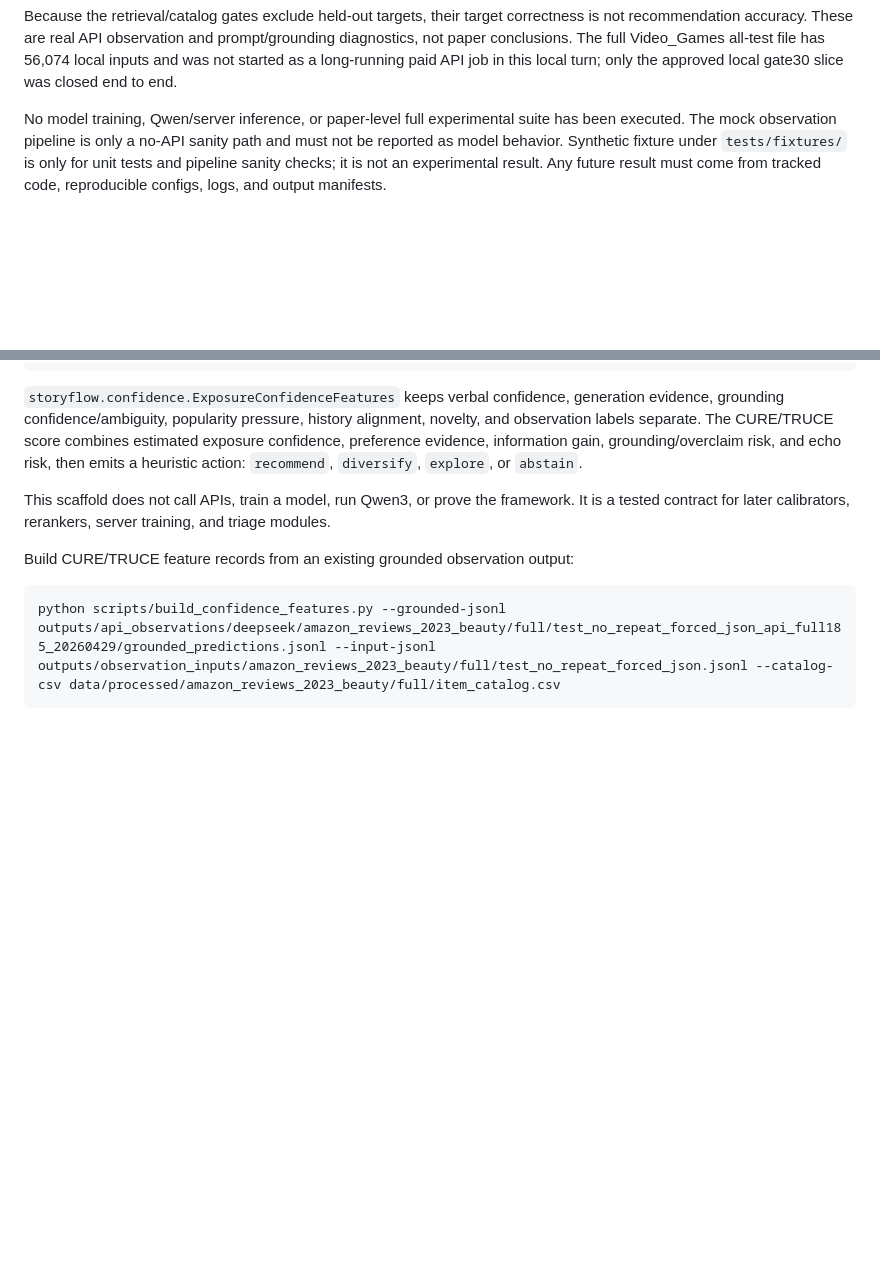
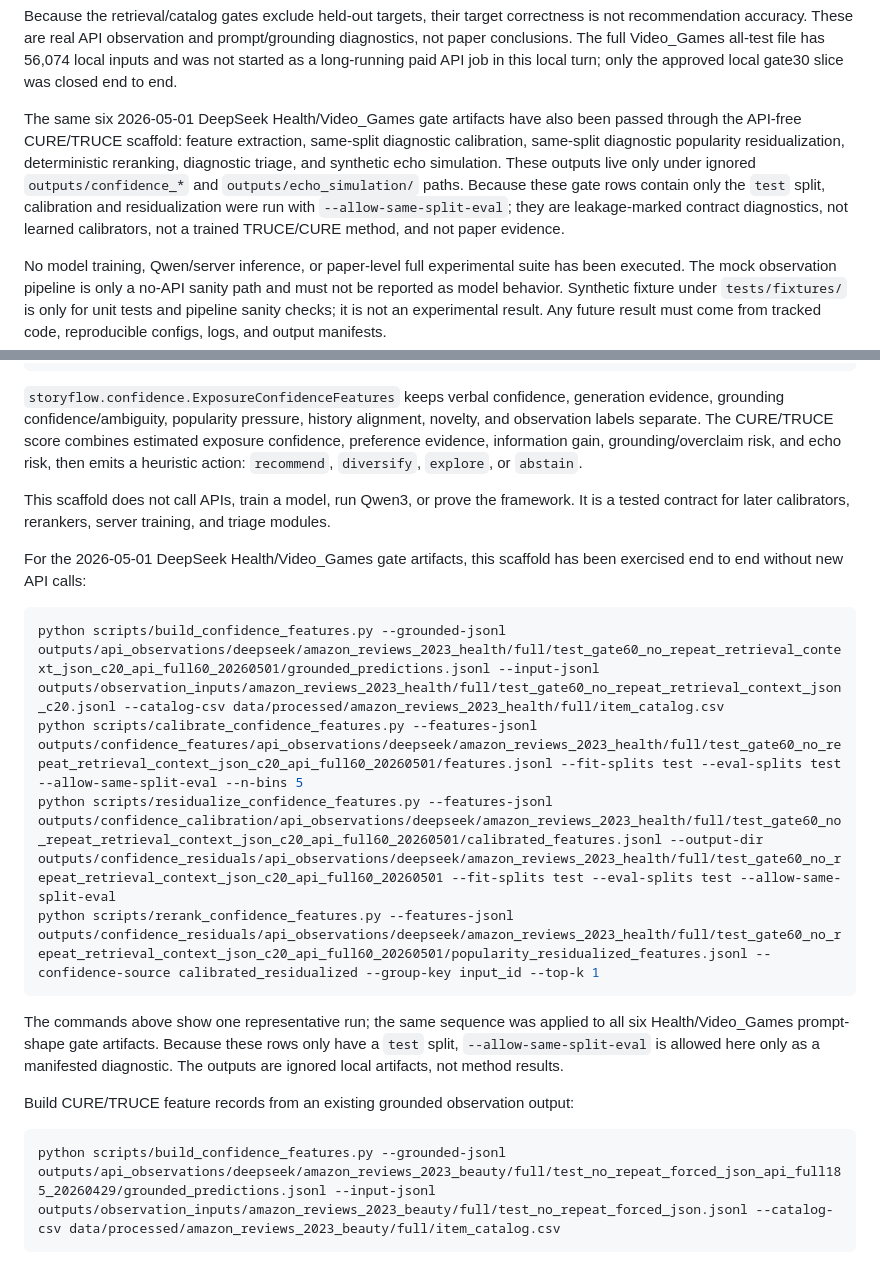
Before and after one commit to appleweiping/uncertainty-llm4rec, a Markdown page: README.md, 2 parts joined by grey strips. GitHub-like rendering; blank space fills up the shorter version.

Commit message:
docs: record CURE TRUCE gate diagnostics

````diff
--- a/README.md
+++ b/README.md
@@ -206,6 +206,16 @@ prompt/grounding diagnostics, not paper conclusions. The full Video_Games
 all-test file has 56,074 local inputs and was not started as a long-running
 paid API job in this local turn; only the approved local gate30 slice was
 closed end to end.
+
+The same six 2026-05-01 DeepSeek Health/Video_Games gate artifacts have also
+been passed through the API-free CURE/TRUCE scaffold: feature extraction,
+same-split diagnostic calibration, same-split diagnostic popularity
+residualization, deterministic reranking, diagnostic triage, and synthetic echo
+simulation. These outputs live only under ignored `outputs/confidence_*` and
+`outputs/echo_simulation/` paths. Because these gate rows contain only the
+`test` split, calibration and residualization were run with
+`--allow-same-split-eval`; they are leakage-marked contract diagnostics, not
+learned calibrators, not a trained TRUCE/CURE method, and not paper evidence.
 
 No model training, Qwen/server inference, or paper-level full experimental
 suite has been executed. The mock observation pipeline is only a no-API sanity
@@ -967,6 +977,22 @@ This scaffold does not call APIs, train a model, run Qwen3, or prove the
 framework. It is a tested contract for later calibrators, rerankers, server
 training, and triage modules.
 
+For the 2026-05-01 DeepSeek Health/Video_Games gate artifacts, this scaffold
+has been exercised end to end without new API calls:
+
+```powershell
+python scripts/build_confidence_features.py --grounded-jsonl outputs/api_observations/deepseek/amazon_reviews_2023_health/full/test_gate60_no_repeat_retrieval_context_json_c20_api_full60_20260501/grounded_predictions.jsonl --input-jsonl outputs/observation_inputs/amazon_reviews_2023_health/full/test_gate60_no_repeat_retrieval_context_json_c20.jsonl --catalog-csv data/processed/amazon_reviews_2023_health/full/item_catalog.csv
+python scripts/calibrate_confidence_features.py --features-jsonl outputs/confidence_features/api_observations/deepseek/amazon_reviews_2023_health/full/test_gate60_no_repeat_retrieval_context_json_c20_api_full60_20260501/features.jsonl --fit-splits test --eval-splits test --allow-same-split-eval --n-bins 5
+python scripts/residualize_confidence_features.py --features-jsonl outputs/confidence_calibration/api_observations/deepseek/amazon_reviews_2023_health/full/test_gate60_no_repeat_retrieval_context_json_c20_api_full60_20260501/calibrated_features.jsonl --output-dir outputs/confidence_residuals/api_observations/deepseek/amazon_reviews_2023_health/full/test_gate60_no_repeat_retrieval_context_json_c20_api_full60_20260501 --fit-splits test --eval-splits test --allow-same-split-eval
+python scripts/rerank_confidence_features.py --features-jsonl outputs/confidence_residuals/api_observations/deepseek/amazon_reviews_2023_health/full/test_gate60_no_repeat_retrieval_context_json_c20_api_full60_20260501/popularity_residualized_features.jsonl --confidence-source calibrated_residualized --group-key input_id --top-k 1
+```
+
+The commands above show one representative run; the same sequence was applied
+to all six Health/Video_Games prompt-shape gate artifacts. Because these rows
+only have a `test` split, `--allow-same-split-eval` is allowed here only as a
+manifested diagnostic. The outputs are ignored local artifacts, not method
+results.
+
 Build CURE/TRUCE feature records from an existing grounded observation output:
 
 ```powershell
````
Also changed, not shown: docs/cure_truce_framework.md (+34 -0 lines), docs/observation_pipeline.md (+10 -0 lines).
